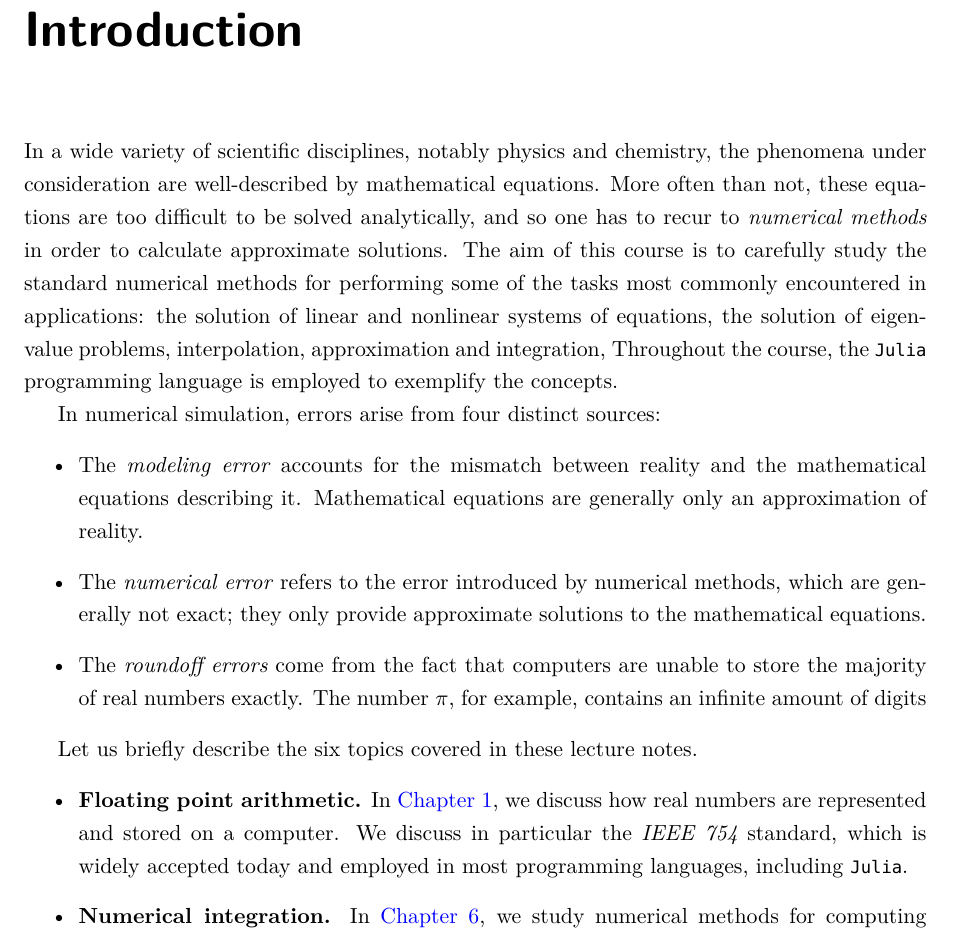
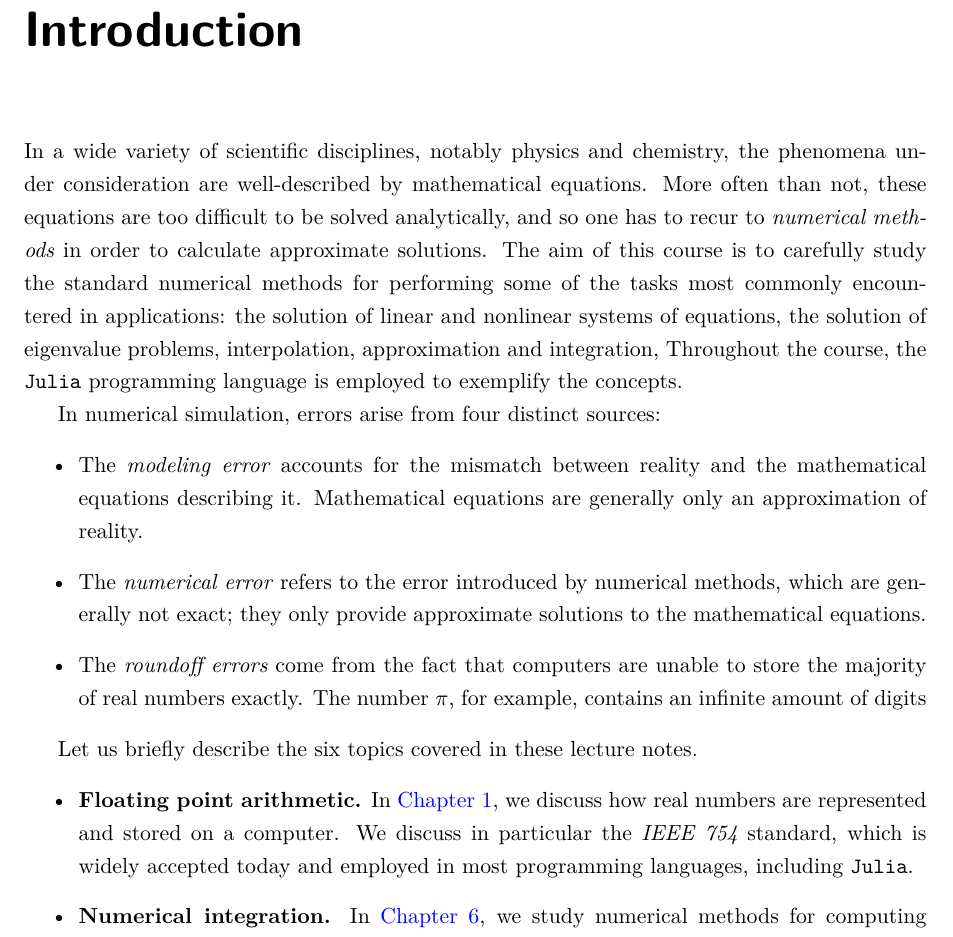
Before and after one commit to urbainvaes/numerical_analysis, a LaTeX thesis (main.tex, which reads preamble.tex): part of page 5 of 21, cut so that both start at the same text. Compiled offline with XeLaTeX; a missing font is replaced by an installed copy or a similar font.

Commit message:
Comment Monaco

```diff
--- a/preamble.tex
+++ b/preamble.tex
@@ -39,7 +39,7 @@
 
 % Fonts for lualatex
 \usepackage{fontspec}
-\setmonofont{Monaco}[Scale=MatchLowercase,BoldFont=DejaVu sans Mono-bold]
+% \setmonofont{Monaco}[Scale=MatchLowercase,BoldFont=DejaVu sans Mono-bold]
 % \setmainfont{DejaVu Serif}
 \usepackage{newunicodechar}
 % To check that a font supports Greek letters, try 'albatross α'
```
